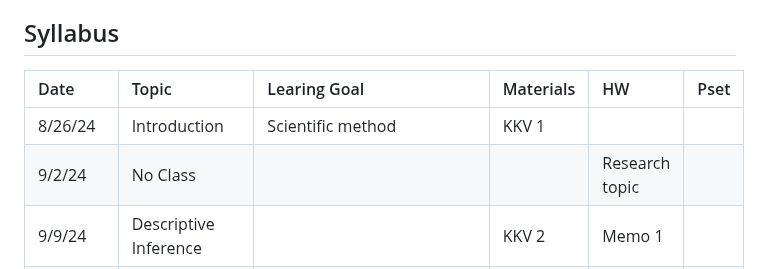
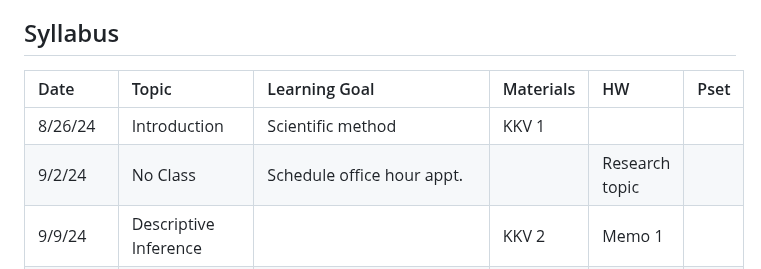
Before and after one commit to rweldzius/PSC7000_F2024, a Markdown page: README.md, the part around the change. Drawn GitHub-style.

```diff
--- a/README.md
+++ b/README.md
@@ -180,10 +180,10 @@ Villanova University makes every reasonable effort to allow members of the commu
 
 ## Syllabus
 
-| Date | Topic | Learing Goal | Materials | HW | Pset |
+| Date | Topic | Learning Goal | Materials | HW | Pset |
 |:-----|:------|:------|:------|:------|:------|
 | 8/26/24 | Introduction | Scientific method | KKV 1 |  |  |
-| 9/2/24 | No Class | | | Research topic | |
+| 9/2/24 | No Class | Schedule office hour appt. | | Research topic | |
 | 9/9/24 | Descriptive Inference |  | KKV 2 | Memo 1 |  |
 | 9/16/24 | Causality | Causality & Causal Inference | KKV 3 | Memo 2|  |
 | 9/23/24 | Observe/avoid | Determining/understanding what to observe/avoid | KKV 4-5 | Memo 3 |  |
```
